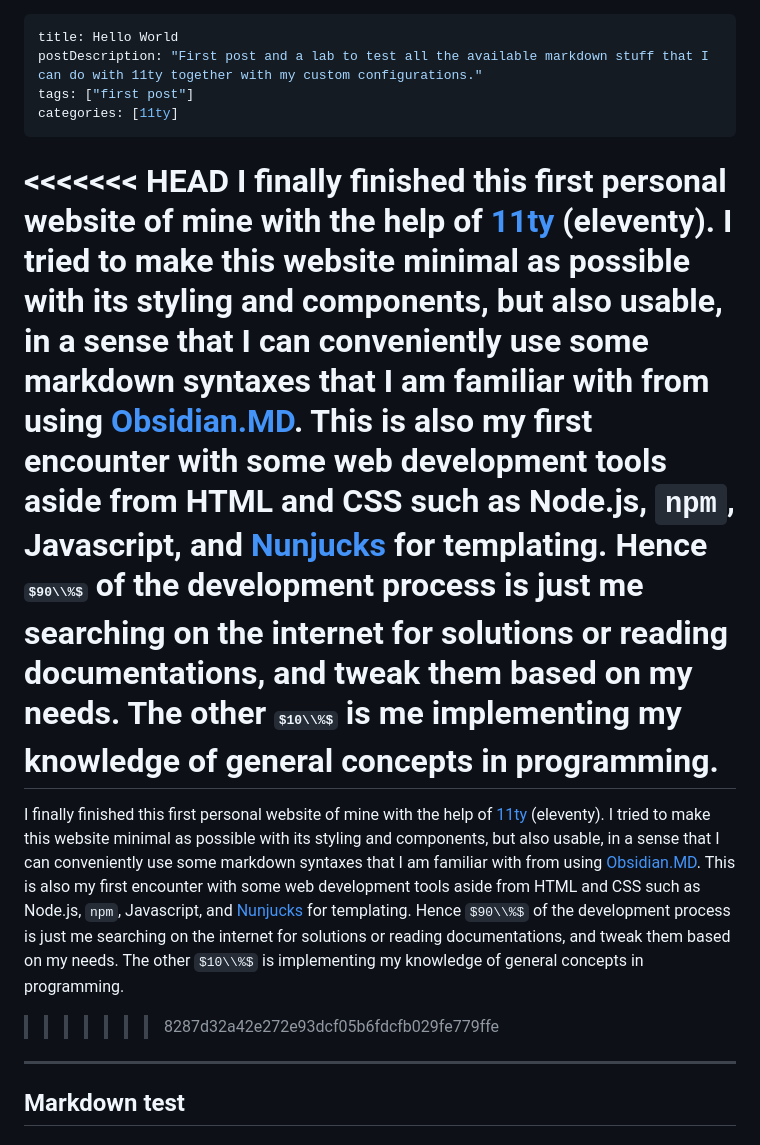
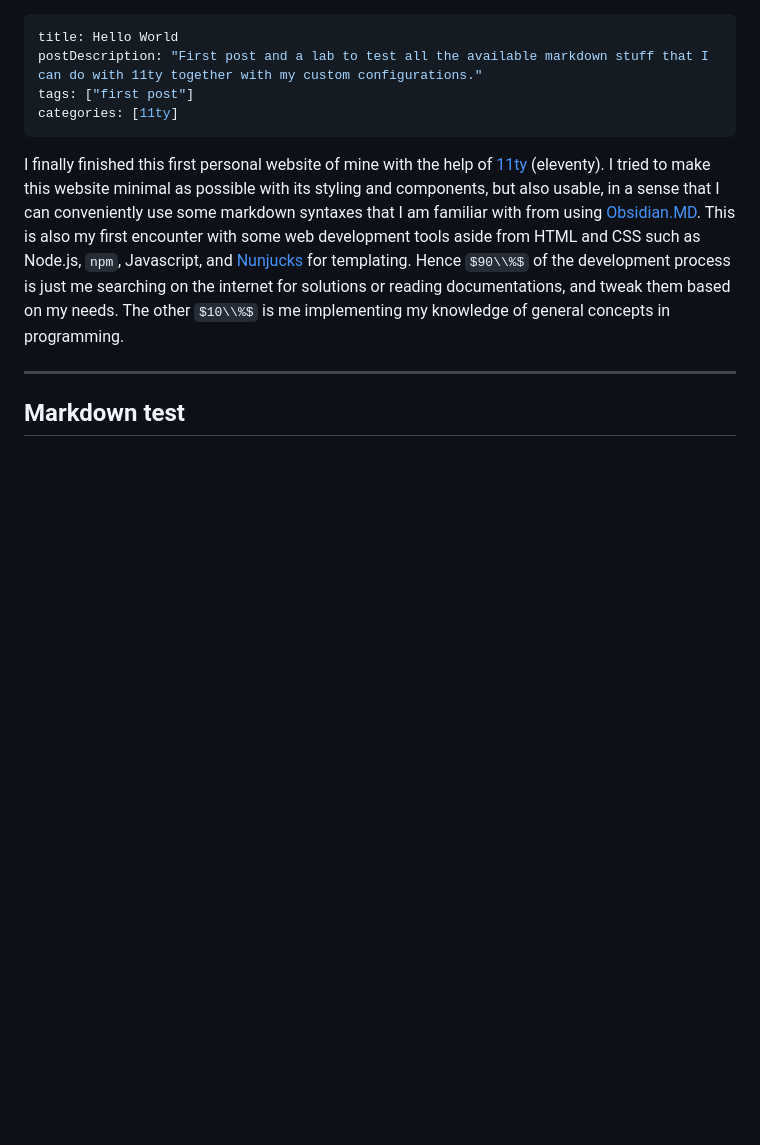
Before and after one commit to DatSudo/datweb, a Markdown page: src/posts/hello.md, the part around the change. GitHub-like rendering; some formulas as TeX source; blank space fills up the shorter version.

Commit message:
Update post content

```diff
--- a/src/posts/hello.md
+++ b/src/posts/hello.md
@@ -5,11 +5,7 @@ tags: ["first post"]
 categories: [11ty]
 ---
 
-<<<<<<< HEAD
 I finally finished this first personal website of mine with the help of [11ty](https://11ty.dev) (eleventy). I tried to make this website minimal as possible with its styling and components, but also usable, in a sense that I can conveniently use some markdown syntaxes that I am familiar with from using [Obsidian.MD](https://obsidian.md). This is also my first encounter with some web development tools aside from HTML and CSS such as Node.js, `npm`, Javascript, and [Nunjucks](https://mozilla.github.io/nunjucks/) for templating. Hence $90\\%$ of the development process is just me searching on the internet for solutions or reading documentations, and tweak them based on my needs. The other $10\\%$ is me implementing my knowledge of general concepts in programming.
-=======
-I finally finished this first personal website of mine with the help of [11ty](https://11ty.dev) (eleventy). I tried to make this website minimal as possible with its styling and components, but also usable, in a sense that I can conveniently use some markdown syntaxes that I am familiar with from using [Obsidian.MD](https://obsidian.md). This is also my first encounter with some web development tools aside from HTML and CSS such as Node.js, `npm`, Javascript, and [Nunjucks](https://mozilla.github.io/nunjucks/) for templating. Hence $90\\%$ of the development process is just me searching on the internet for solutions or reading documentations, and tweak them based on my needs. The other $10\\%$ is implementing my knowledge of general concepts in programming.
->>>>>>> 8287d32a42e272e93dcf05b6fdcfb029fe779ffe
 
 ---
 
```
